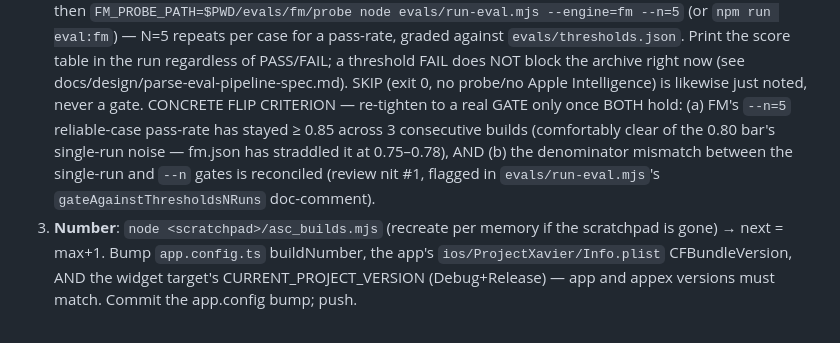
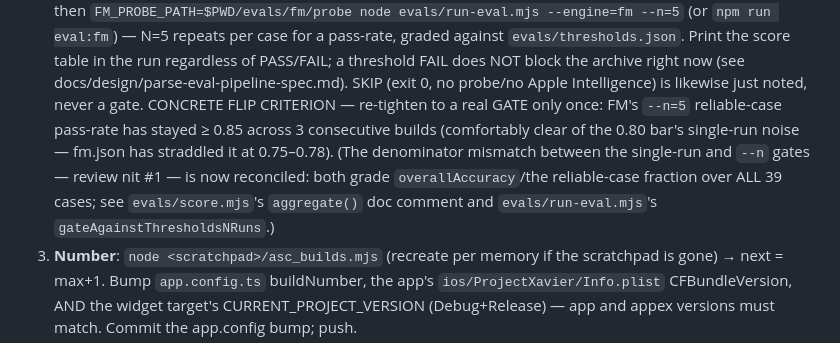
Before and after one commit to TSSQ/ProjectXavier, a Markdown page: .claude/commands/build.md, the part around the change. Rendered like a GitHub page.

Commit message:
docs(build): mark the FM-gate denominator mismatch reconciled
/build's FM preflight flip criterion pointed at a denominator mismatch
between the single-run and --n=5 gates as a precondition; that
mismatch is now reconciled (evals/score.mjs's aggregate() and
evals/run-eval.mjs's gateAgainstThresholdsNRuns). Update the flip
criterion to reflect only the remaining precondition: 3 consecutive
builds at >= 0.85 reliable-case pass-rate.

Co-Authored-By: Claude Opus 5.5 <noreply@anthropic.com>

```diff
--- a/.claude/commands/build.md
+++ b/.claude/commands/build.md
@@ -18,12 +18,14 @@ the two-target recipe proven on build 24 — full detail in memory
    score table in the run regardless of PASS/FAIL; a threshold FAIL does NOT
    block the archive right now (see docs/design/parse-eval-pipeline-spec.md).
    SKIP (exit 0, no probe/no Apple Intelligence) is likewise just noted, never
-   a gate. CONCRETE FLIP CRITERION — re-tighten to a real GATE only once BOTH
-   hold: (a) FM's `--n=5` reliable-case pass-rate has stayed ≥ 0.85 across 3
-   consecutive builds (comfortably clear of the 0.80 bar's single-run noise —
-   fm.json has straddled it at 0.75–0.78), AND (b) the denominator mismatch
-   between the single-run and `--n` gates is reconciled (review nit #1, flagged
-   in `evals/run-eval.mjs`'s `gateAgainstThresholdsNRuns` doc-comment).
+   a gate. CONCRETE FLIP CRITERION — re-tighten to a real GATE only once: FM's
+   `--n=5` reliable-case pass-rate has stayed ≥ 0.85 across 3 consecutive
+   builds (comfortably clear of the 0.80 bar's single-run noise — fm.json has
+   straddled it at 0.75–0.78). (The denominator mismatch between the
+   single-run and `--n` gates — review nit #1 — is now reconciled: both grade
+   `overallAccuracy`/the reliable-case fraction over ALL 39 cases; see
+   `evals/score.mjs`'s `aggregate()` doc comment and
+   `evals/run-eval.mjs`'s `gateAgainstThresholdsNRuns`.)
 3. **Number**: `node <scratchpad>/asc_builds.mjs` (recreate per memory if the
    scratchpad is gone) → next = max+1. Bump `app.config.ts` buildNumber, the
    app's `ios/ProjectXavier/Info.plist` CFBundleVersion, AND the widget
```
